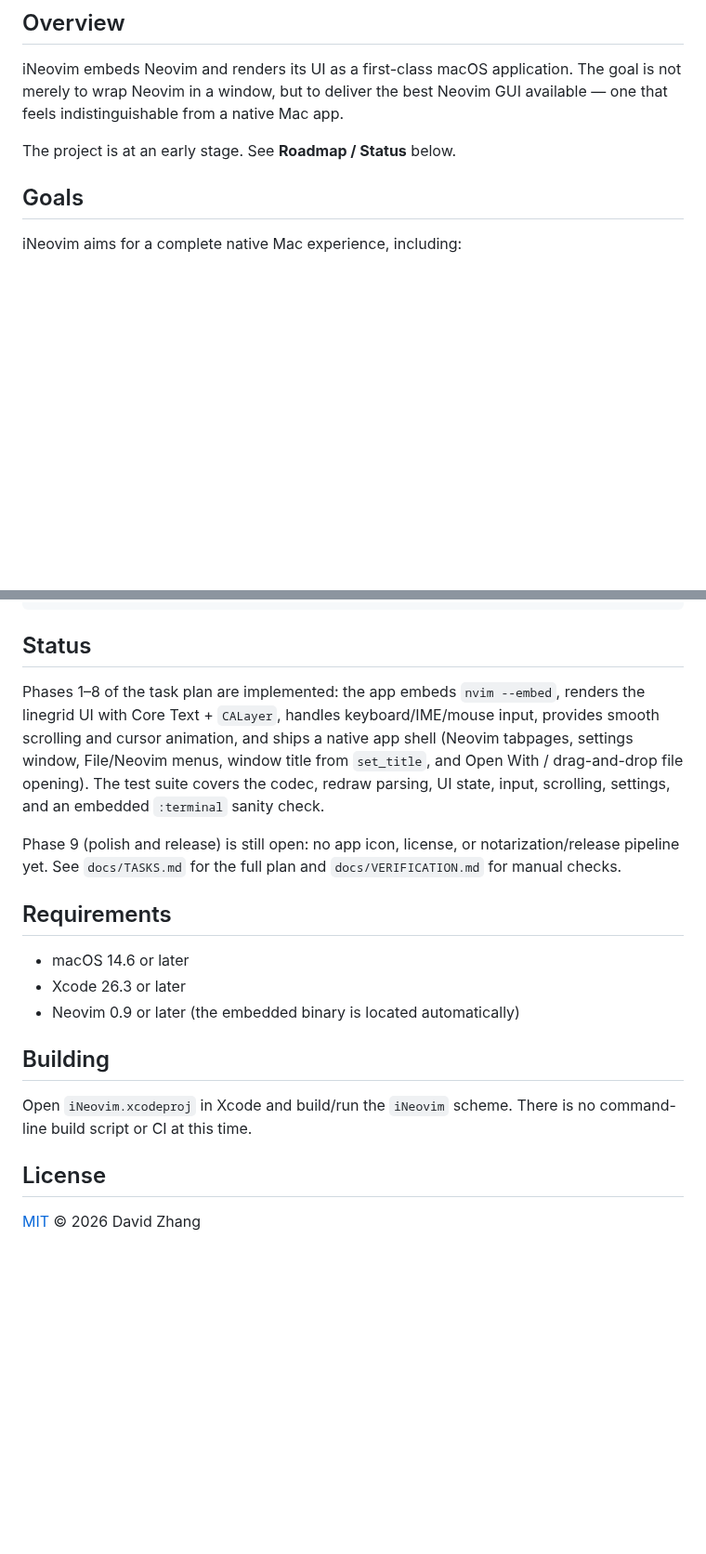
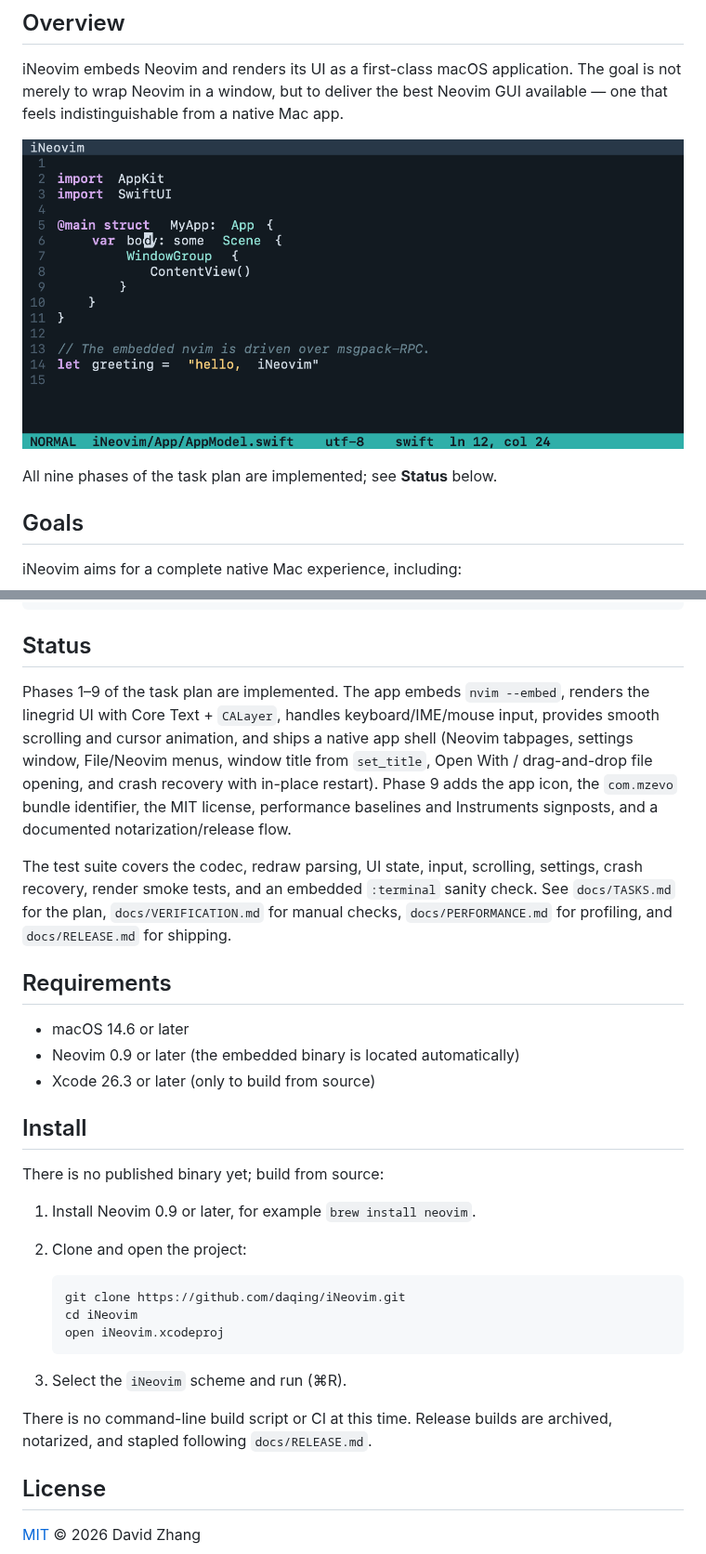
Before and after one commit to daqing/iNeovim, a Markdown page: README.md, 2 parts joined by grey strips. Shown at 93% size. GitHub-like rendering; pictures changed too: docs/screenshots/editor.png (added); blank space fills up the shorter version.

````diff
--- a/README.md
+++ b/README.md
@@ -8,7 +8,9 @@ iNeovim embeds Neovim and renders its UI as a first-class macOS application. The
 goal is not merely to wrap Neovim in a window, but to deliver the best Neovim GUI
 available — one that feels indistinguishable from a native Mac app.
 
-The project is at an early stage. See **Roadmap / Status** below.
+![iNeovim editing a Swift file](docs/screenshots/editor.png)
+
+All nine phases of the task plan are implemented; see **Status** below.
 
 ## Goals
 
@@ -103,28 +105,43 @@ iNeovim embeds a Neovim instance and implements the GUI protocol:
 
 ## Status
 
-Phases 1–8 of the task plan are implemented: the app embeds `nvim --embed`,
+Phases 1–9 of the task plan are implemented. The app embeds `nvim --embed`,
 renders the linegrid UI with Core Text + `CALayer`, handles keyboard/IME/mouse
 input, provides smooth scrolling and cursor animation, and ships a native app
 shell (Neovim tabpages, settings window, File/Neovim menus, window title from
-`set_title`, and Open With / drag-and-drop file opening). The test suite covers
-the codec, redraw parsing, UI state, input, scrolling, settings, and an embedded
-`:terminal` sanity check.
+`set_title`, Open With / drag-and-drop file opening, and crash recovery with
+in-place restart). Phase 9 adds the app icon, the `com.mzevo` bundle identifier,
+the MIT license, performance baselines and Instruments signposts, and a
+documented notarization/release flow.
 
-Phase 9 (polish and release) is still open: no app icon, license, or
-notarization/release pipeline yet. See `docs/TASKS.md` for the full plan and
-`docs/VERIFICATION.md` for manual checks.
+The test suite covers the codec, redraw parsing, UI state, input, scrolling,
+settings, crash recovery, render smoke tests, and an embedded `:terminal`
+sanity check. See `docs/TASKS.md` for the plan, `docs/VERIFICATION.md` for manual
+checks, `docs/PERFORMANCE.md` for profiling, and `docs/RELEASE.md` for shipping.
 
 ## Requirements
 
 - macOS 14.6 or later
-- Xcode 26.3 or later
 - Neovim 0.9 or later (the embedded binary is located automatically)
+- Xcode 26.3 or later (only to build from source)
 
-## Building
+## Install
 
-Open `iNeovim.xcodeproj` in Xcode and build/run the `iNeovim` scheme.
-There is no command-line build script or CI at this time.
+There is no published binary yet; build from source:
+
+1. Install Neovim 0.9 or later, for example `brew install neovim`.
+2. Clone and open the project:
+
+   ```sh
+   git clone https://github.com/daqing/iNeovim.git
+   cd iNeovim
+   open iNeovim.xcodeproj
+   ```
+
+3. Select the `iNeovim` scheme and run (⌘R).
+
+There is no command-line build script or CI at this time. Release builds are
+archived, notarized, and stapled following `docs/RELEASE.md`.
 
 ## License
 
````
Also changed, not shown: AGENTS.md (+2 -0 lines), README.zh-CN.md (+26 -10 lines), 1 other file.
